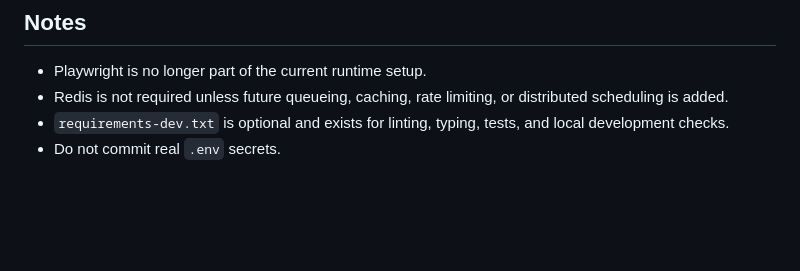
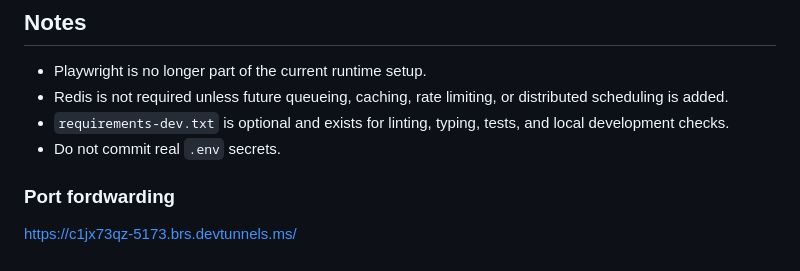
Before and after one commit to Jhoshoa/news-summarizer, a Markdown page: README.md, the part around the change. Drawn GitHub-style; blank space fills up the shorter version.

Commit message:
doc: add link

```diff
--- a/README.md
+++ b/README.md
@@ -277,3 +277,6 @@ Check:
 - Redis is not required unless future queueing, caching, rate limiting, or distributed scheduling is added.
 - `requirements-dev.txt` is optional and exists for linting, typing, tests, and local development checks.
 - Do not commit real `.env` secrets.
+
+### Port fordwarding
+https://c1jx73qz-5173.brs.devtunnels.ms/
```
